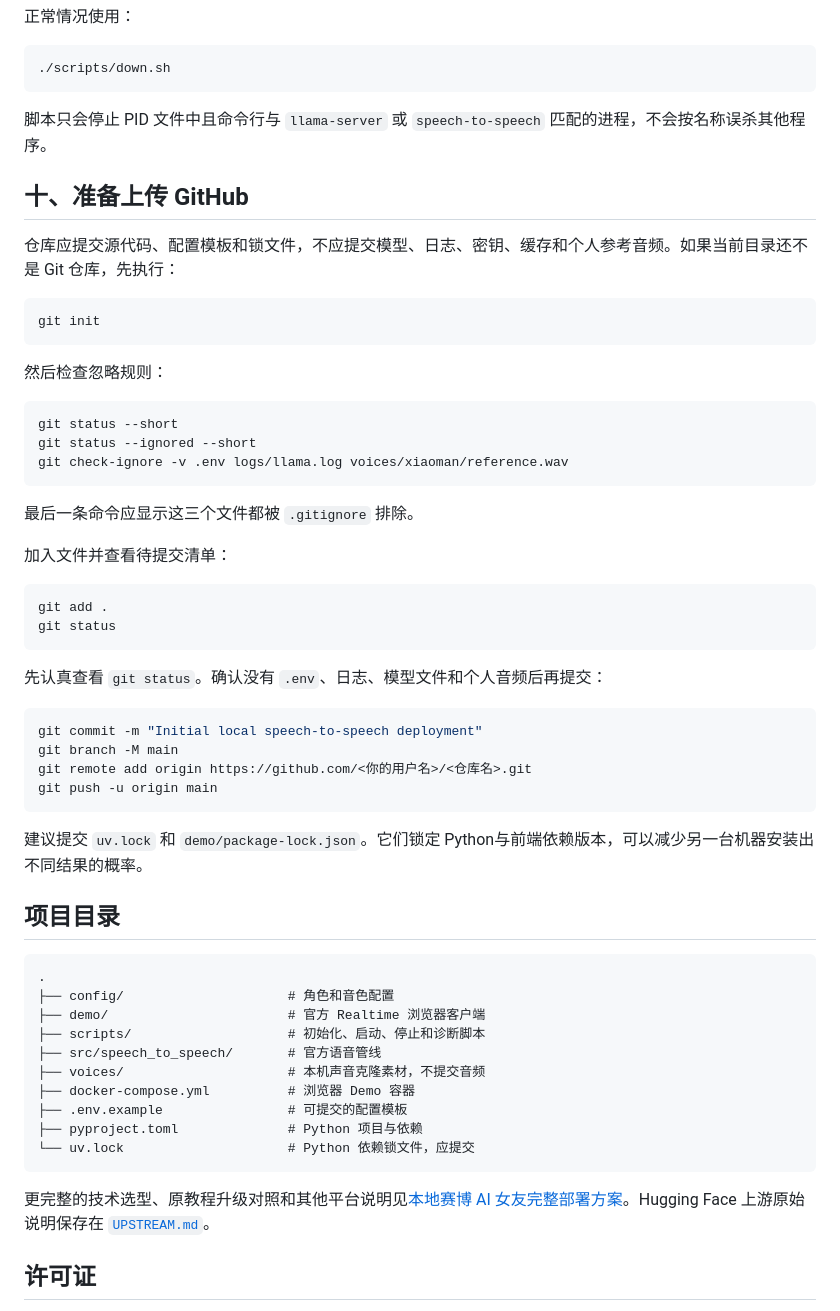
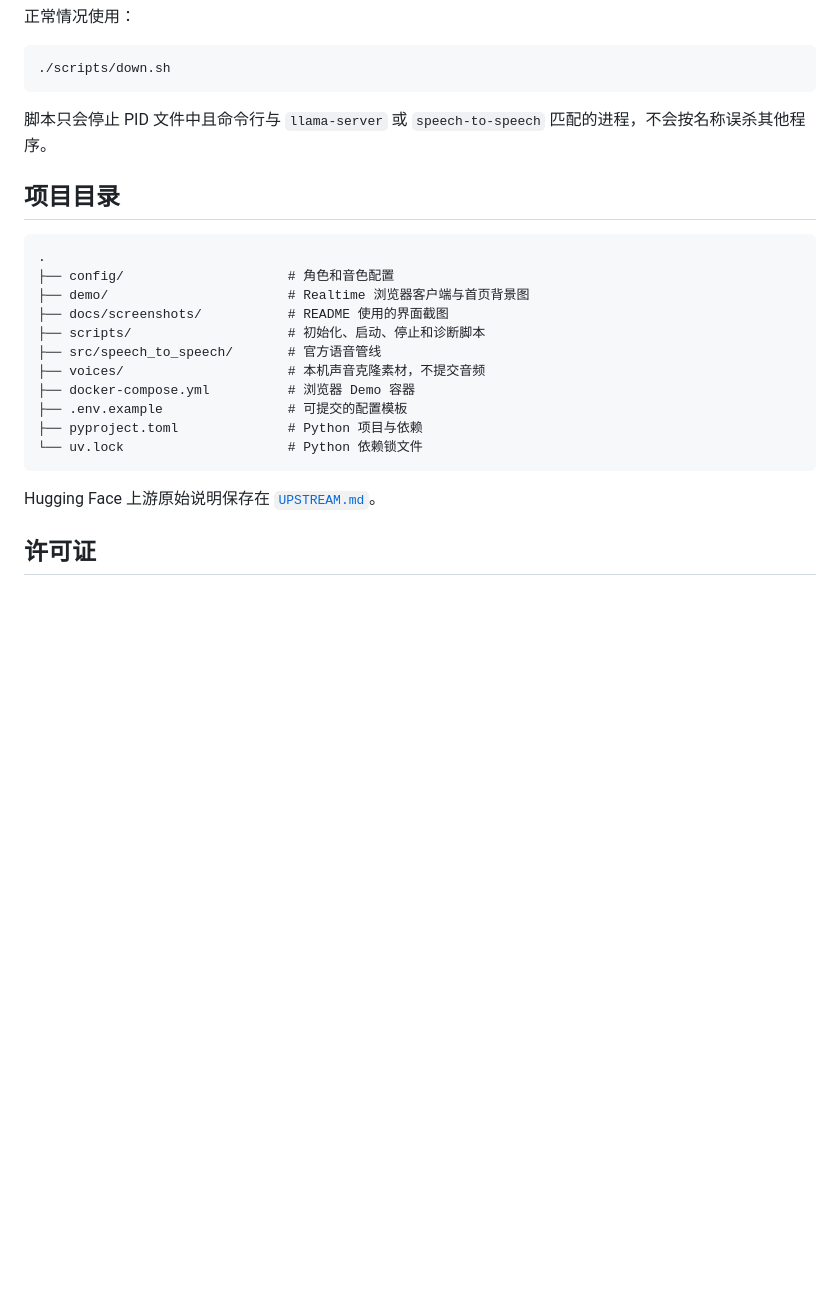
Before and after one commit to qinsg/ai-girlfriend, a Markdown page: README.md, the part around the change printed below. GitHub-like rendering; blank space fills up the shorter version.

````diff
--- a/README.md
+++ b/README.md
@@ -395,58 +398,23 @@ brew reinstall llama.cpp
 
 脚本只会停止 PID 文件中且命令行与 `llama-server` 或 `speech-to-speech` 匹配的进程，不会按名称误杀其他程序。
 
-## 十、准备上传 GitHub
-
-仓库应提交源代码、配置模板和锁文件，不应提交模型、日志、密钥、缓存和个人参考音频。如果当前目录还不是 Git 仓库，先执行：
-
-```bash
-git init
-```
-
-然后检查忽略规则：
-
-```bash
-git status --short
-git status --ignored --short
-git check-ignore -v .env logs/llama.log voices/xiaoman/reference.wav
-```
-
-最后一条命令应显示这三个文件都被 `.gitignore` 排除。
-
-加入文件并查看待提交清单：
-
-```bash
-git add .
-git status
-```
-
-先认真查看 `git status`。确认没有 `.env`、日志、模型文件和个人音频后再提交：
-
-```bash
-git commit -m "Initial local speech-to-speech deployment"
-git branch -M main
-git remote add origin https://github.com/<你的用户名>/<仓库名>.git
-git push -u origin main
-```
-
-建议提交 `uv.lock` 和 `demo/package-lock.json`。它们锁定 Python与前端依赖版本，可以减少另一台机器安装出不同结果的概率。
-
 ## 项目目录
 
 ```text
 .
 ├── config/                     # 角色和音色配置
-├── demo/                       # 官方 Realtime 浏览器客户端
+├── demo/                       # Realtime 浏览器客户端与首页背景图
+├── docs/screenshots/           # README 使用的界面截图
 ├── scripts/                    # 初始化、启动、停止和诊断脚本
 ├── src/speech_to_speech/       # 官方语音管线
 ├── voices/                     # 本机声音克隆素材，不提交音频
 ├── docker-compose.yml          # 浏览器 Demo 容器
 ├── .env.example                # 可提交的配置模板
 ├── pyproject.toml              # Python 项目与依赖
-└── uv.lock                     # Python 依赖锁文件，应提交
+└── uv.lock                     # Python 依赖锁文件
 ```
 
-更完整的技术选型、原教程升级对照和其他平台说明见[本地赛博 AI 女友完整部署方案](./本地赛博%20AI%20女友完整部署方案.md)。Hugging Face 上游原始说明保存在 [`UPSTREAM.md`](./UPSTREAM.md)。
+Hugging Face 上游原始说明保存在 [`UPSTREAM.md`](./UPSTREAM.md)。
 
 ## 许可证
 
````
Also changed, not shown: other parts of README.md (+22 -19 lines), demo/assets/companion-hero.jpg (added), docs/screenshots/home-mobile.png (added), docs/screenshots/settings-desktop.png (added), 2 other files.
